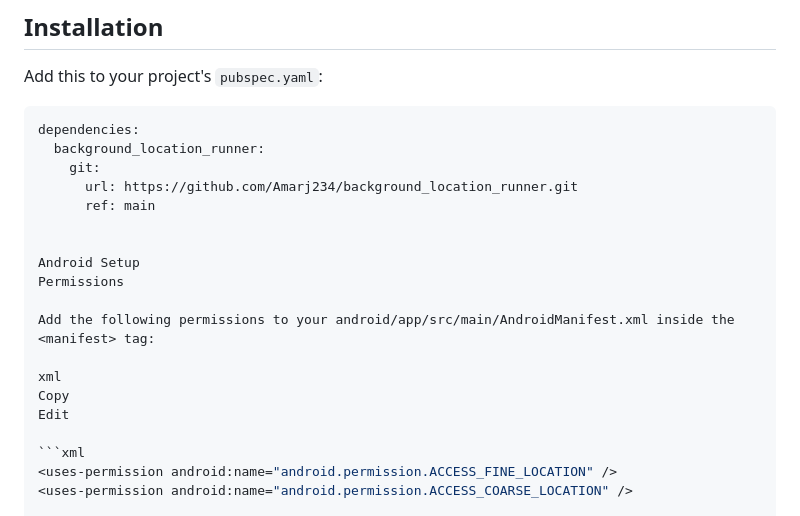
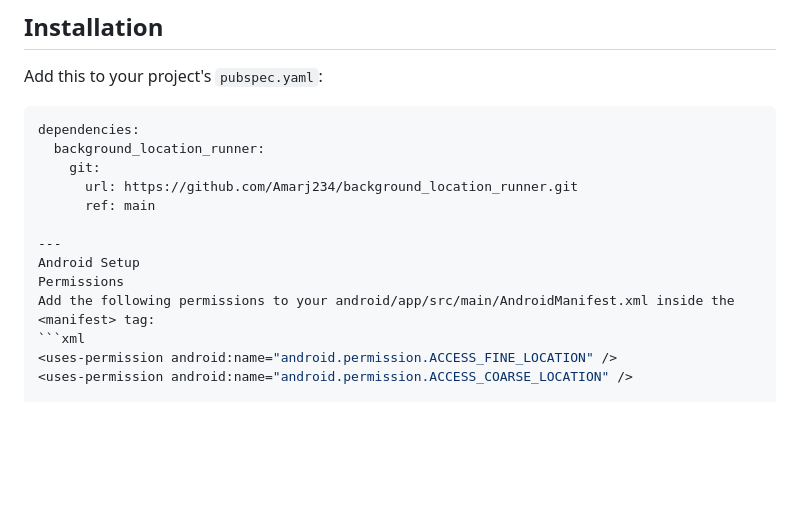
Before and after one commit to Amarj234/background_location, a Markdown page: README.md, the part around the change. Drawn GitHub-style; blank space fills up the shorter version.

````diff
--- a/README.md
+++ b/README.md
@@ -25,16 +25,10 @@ dependencies:
       url: https://github.com/Amarj234/background_location_runner.git
       ref: main
 
-
+---
 Android Setup
 Permissions
-
 Add the following permissions to your android/app/src/main/AndroidManifest.xml inside the <manifest> tag:
-
-xml
-Copy
-Edit
-
 ```xml
 <uses-permission android:name="android.permission.ACCESS_FINE_LOCATION" />
 <uses-permission android:name="android.permission.ACCESS_COARSE_LOCATION" />
````
